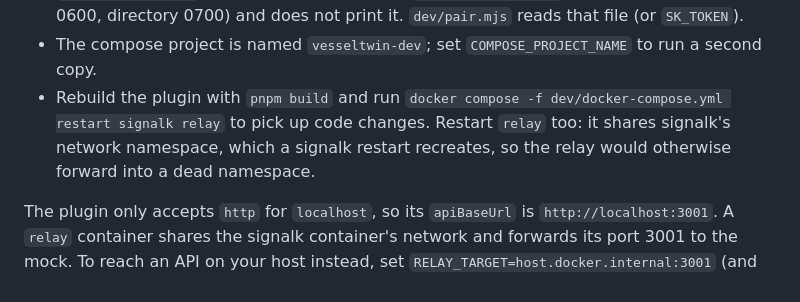
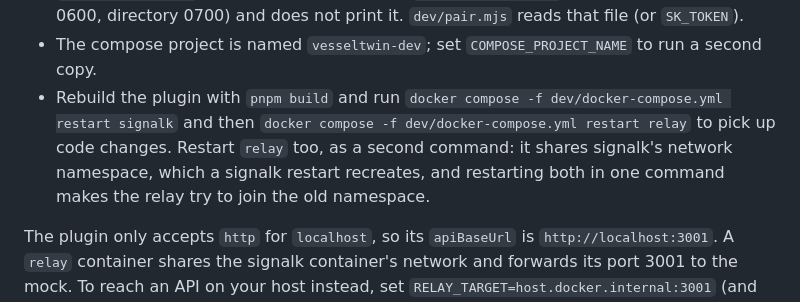
Before and after one commit to jclima/signalk-vesseltwin, a Markdown page: dev/README.md, the part around the change. Rendered like a GitHub page.

Commit message:
docs: rig restart order and fault-test setup
Co-Authored-By: Claude Sonnet 5.5 <noreply@anthropic.com>

```diff
--- a/dev/README.md
+++ b/dev/README.md
@@ -33,9 +33,10 @@ permitted|forbidden]`. The forbidden ones must never reach the mock. It refuses
 - `setup-signalk.mjs` saves the admin token to `.signalk-dev/token` (gitignored, file mode 0600, directory 0700) and does
   not print it. `dev/pair.mjs` reads that file (or `SK_TOKEN`).
 - The compose project is named `vesseltwin-dev`; set `COMPOSE_PROJECT_NAME` to run a second copy.
-- Rebuild the plugin with `pnpm build` and run `docker compose -f dev/docker-compose.yml restart signalk relay`
-  to pick up code changes. Restart `relay` too: it shares signalk's network namespace, which a signalk
-  restart recreates, so the relay would otherwise forward into a dead namespace.
+- Rebuild the plugin with `pnpm build` and run `docker compose -f dev/docker-compose.yml restart signalk`
+  and then `docker compose -f dev/docker-compose.yml restart relay` to pick up code changes. Restart
+  `relay` too, as a second command: it shares signalk's network namespace, which a signalk restart
+  recreates, and restarting both in one command makes the relay try to join the old namespace.
 
 The plugin only accepts `http` for `localhost`, so its `apiBaseUrl` is `http://localhost:3001`. A
 `relay` container shares the signalk container's network and forwards its port 3001 to the mock. To
```
Also changed, not shown: docs/TESTING.md (+8 -2 lines).
